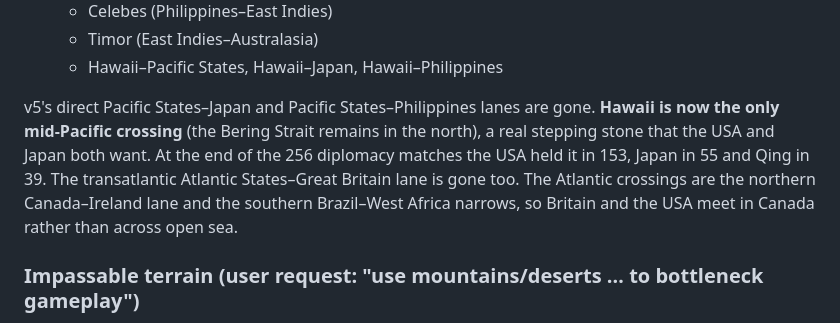
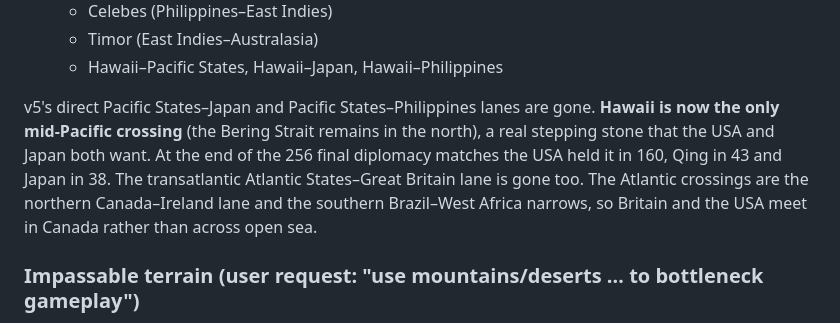
Before and after one commit to chrishart0/council-of-iron, a Markdown page: docs/MAP-V6.md, the part around the change. Rendered like a GitHub page.

Commit message:
Docs: Hawaii ownership from the final runs
Co-Authored-By: Claude Opus 5.5 (1M context) <noreply@anthropic.com>

```diff
--- a/docs/MAP-V6.md
+++ b/docs/MAP-V6.md
@@ -168,7 +168,7 @@ Land links are exactly the pairs that share a border arc. Every other link is in
   - Timor (East Indies–Australasia)
   - Hawaii–Pacific States, Hawaii–Japan, Hawaii–Philippines
 
-v5's direct Pacific States–Japan and Pacific States–Philippines lanes are gone. **Hawaii is now the only mid-Pacific crossing** (the Bering Strait remains in the north), a real stepping stone that the USA and Japan both want. At the end of the 256 diplomacy matches the USA held it in 153, Japan in 55 and Qing in 39. The transatlantic Atlantic States–Great Britain lane is gone too. The Atlantic crossings are the northern Canada–Ireland lane and the southern Brazil–West Africa narrows, so Britain and the USA meet in Canada rather than across open sea.
+v5's direct Pacific States–Japan and Pacific States–Philippines lanes are gone. **Hawaii is now the only mid-Pacific crossing** (the Bering Strait remains in the north), a real stepping stone that the USA and Japan both want. At the end of the 256 final diplomacy matches the USA held it in 160, Qing in 43 and Japan in 38. The transatlantic Atlantic States–Great Britain lane is gone too. The Atlantic crossings are the northern Canada–Ireland lane and the southern Brazil–West Africa narrows, so Britain and the USA meet in Canada rather than across open sea.
 
 ### Impassable terrain (user request: "use mountains/deserts … to bottleneck gameplay")
 
```
